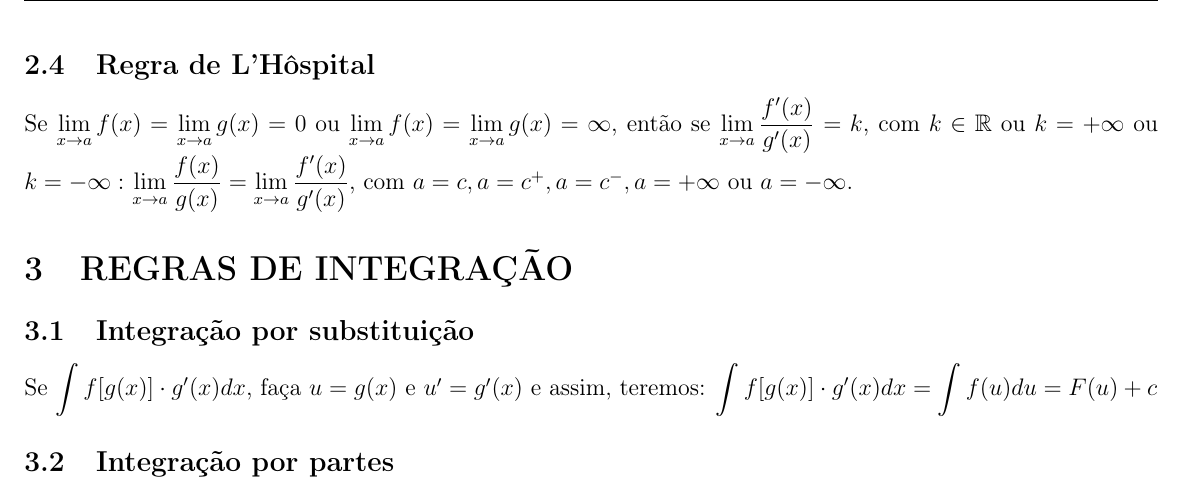
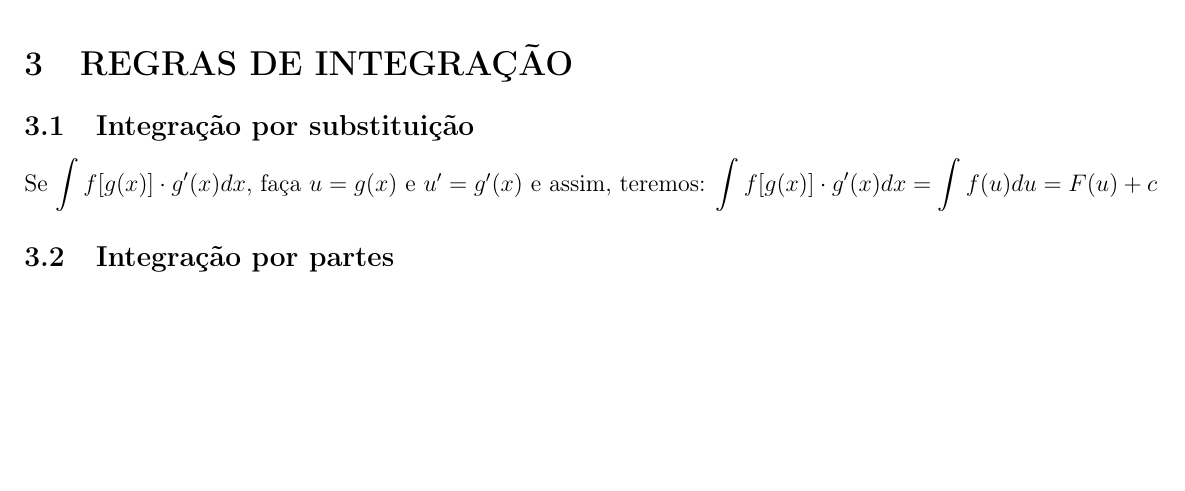
Before and after one commit to fabriciofx/tabelas-c2, a LaTeX document (tabelas.tex): part of page 2 of 2, cut at the place of the change, the shorter picture padded with empty space. Compiled offline with pdfLaTeX.

Commit message:
#6: Remove a Regra de L'Hôpital

```diff
--- a/tabelas.tex
+++ b/tabelas.tex
@@ -110,11 +110,6 @@ Se $f(x) = \displaystyle\frac{g(x)}{h(x)}$, então $f'(x) = \displaystyle\frac{g
 \subsection{Regra da cadeia}
 Se $f(x) = g[h(x)]$, então $f'(x) = g'[h(x)] \cdot h'(x)$
 
-\subsection{Regra de L'Hôspital}
-Se $\lim\limits_{x \to a} f(x) = \lim\limits_{x \to a} g(x) = 0$ ou $\lim\limits_{x \to a} f(x) = \lim\limits_{x \to a} g(x) = \infty$,
-então se $\lim\limits_{x \to a} \displaystyle\frac{f'(x)}{g'(x)} = k$, com $k \in \mathbb{R}$ ou $k = +\infty$ ou $k = -\infty:$
-$\lim\limits_{x \to a} \displaystyle\frac{f(x)}{g(x)} = \lim\limits_{x \to a} \displaystyle\frac{f'(x)}{g'(x)}$, com
-$a = c, a = c^+, a = c^-, a = +\infty$ ou $a = -\infty.$
 
 \section{REGRAS DE INTEGRAÇÃO}
 
```
